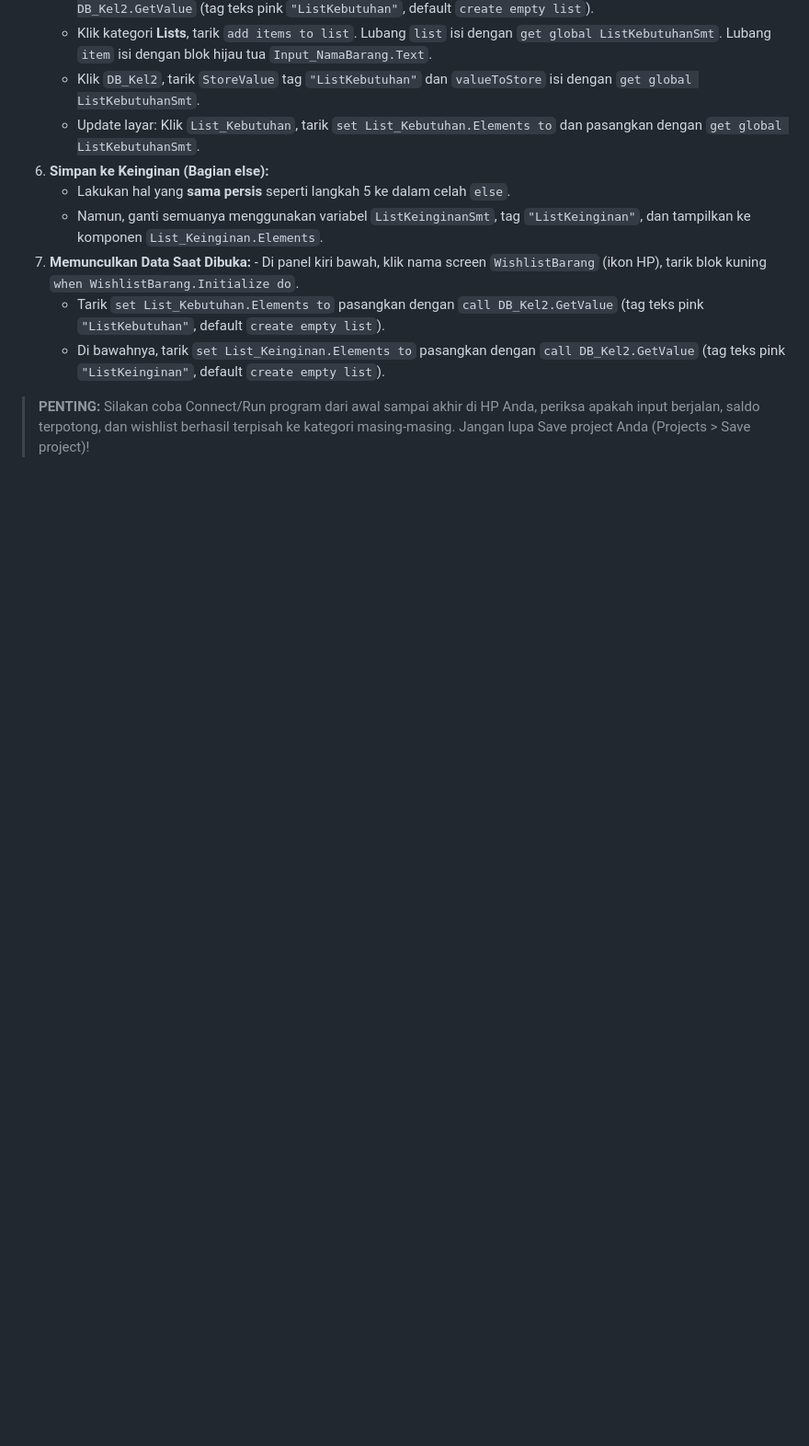
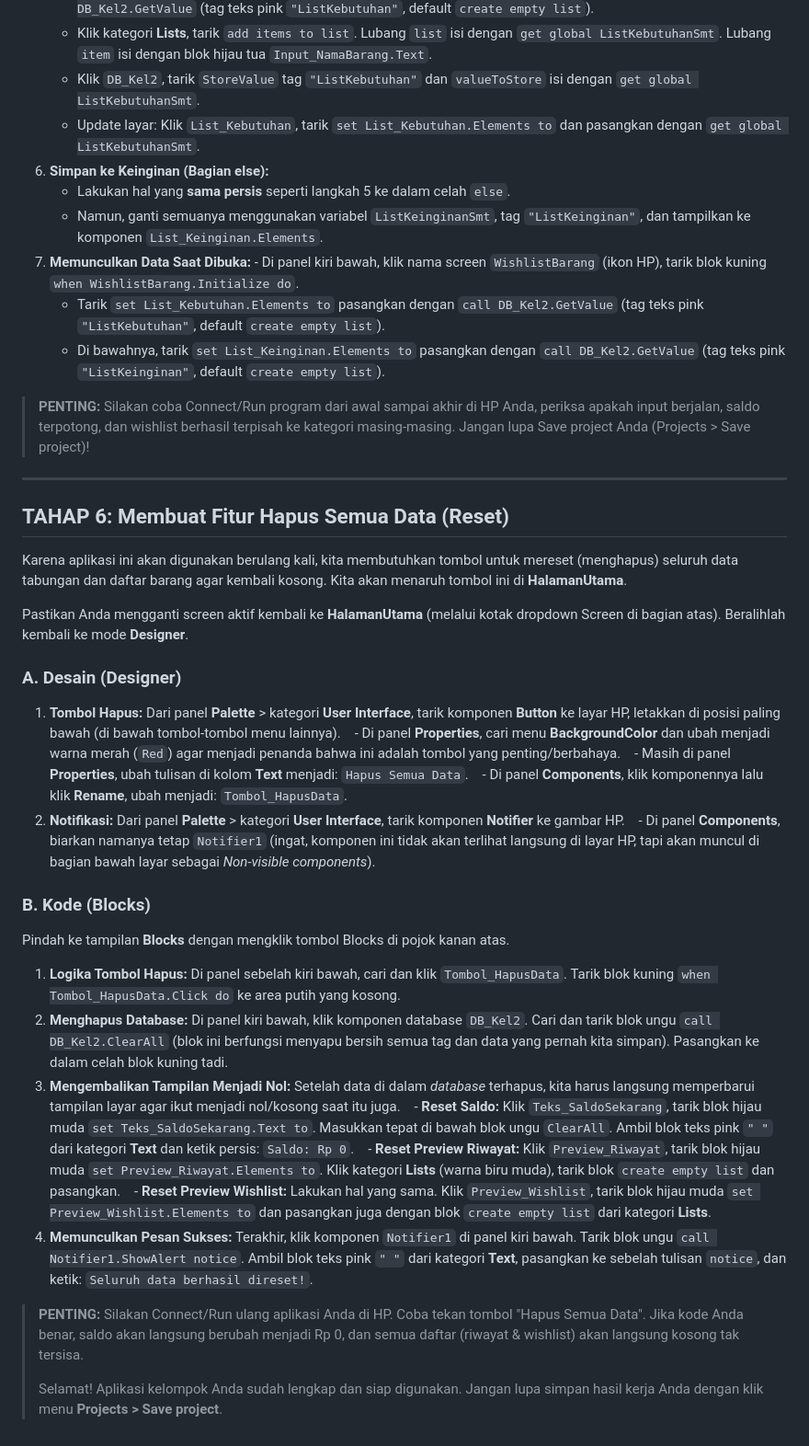
Before and after one commit to raisramadhani/ruangguru-mts1-codingfest, a Markdown page: mts1-kel2.md, the part around the change. Shown at 92% size. GitHub-like rendering; blank space fills up the shorter version.

Commit message:
feat reset data

```diff
--- a/mts1-kel2.md
+++ b/mts1-kel2.md
@@ -227,3 +227,36 @@ Pindah ke tampilan **Blocks**.
    - Di bawahnya, tarik `set List_Keinginan.Elements to` pasangkan dengan `call DB_Kel2.GetValue` (tag teks pink `"ListKeinginan"`, default `create empty list`).
 
 > **PENTING:** Silakan coba Connect/Run program dari awal sampai akhir di HP Anda, periksa apakah input berjalan, saldo terpotong, dan wishlist berhasil terpisah ke kategori masing-masing. Jangan lupa Save project Anda (Projects > Save project)!
+
+---
+
+## TAHAP 6: Membuat Fitur Hapus Semua Data (Reset)
+
+Karena aplikasi ini akan digunakan berulang kali, kita membutuhkan tombol untuk mereset (menghapus) seluruh data tabungan dan daftar barang agar kembali kosong. Kita akan menaruh tombol ini di **HalamanUtama**.
+
+Pastikan Anda mengganti screen aktif kembali ke **HalamanUtama** (melalui kotak dropdown Screen di bagian atas). Beralihlah kembali ke mode **Designer**.
+
+### A. Desain (Designer)
+
+1. **Tombol Hapus:** Dari panel **Palette** > kategori **User Interface**, tarik komponen **Button** ke layar HP, letakkan di posisi paling bawah (di bawah tombol-tombol menu lainnya).
+      - Di panel **Properties**, cari menu **BackgroundColor** dan ubah menjadi warna merah (`Red`) agar menjadi penanda bahwa ini adalah tombol yang penting/berbahaya.
+      - Masih di panel **Properties**, ubah tulisan di kolom **Text** menjadi: `Hapus Semua Data`.
+      - Di panel **Components**, klik komponennya lalu klik **Rename**, ubah menjadi: `Tombol_HapusData`.
+2. **Notifikasi:** Dari panel **Palette** > kategori **User Interface**, tarik komponen **Notifier** ke gambar HP.
+      - Di panel **Components**, biarkan namanya tetap `Notifier1` (ingat, komponen ini tidak akan terlihat langsung di layar HP, tapi akan muncul di bagian bawah layar sebagai _Non-visible components_).
+
+### B. Kode (Blocks)
+
+Pindah ke tampilan **Blocks** dengan mengklik tombol Blocks di pojok kanan atas.
+
+1. **Logika Tombol Hapus:** Di panel sebelah kiri bawah, cari dan klik `Tombol_HapusData`. Tarik blok kuning `when Tombol_HapusData.Click do` ke area putih yang kosong.
+2. **Menghapus Database:** Di panel kiri bawah, klik komponen database `DB_Kel2`. Cari dan tarik blok ungu `call DB_Kel2.ClearAll` (blok ini berfungsi menyapu bersih semua tag dan data yang pernah kita simpan). Pasangkan ke dalam celah blok kuning tadi.
+3. **Mengembalikan Tampilan Menjadi Nol:** Setelah data di dalam _database_ terhapus, kita harus langsung memperbarui tampilan layar agar ikut menjadi nol/kosong saat itu juga.
+      - **Reset Saldo:** Klik `Teks_SaldoSekarang`, tarik blok hijau muda `set Teks_SaldoSekarang.Text to`. Masukkan tepat di bawah blok ungu `ClearAll`. Ambil blok teks pink `" "` dari kategori **Text** dan ketik persis: `Saldo: Rp 0`.
+      - **Reset Preview Riwayat:** Klik `Preview_Riwayat`, tarik blok hijau muda `set Preview_Riwayat.Elements to`. Klik kategori **Lists** (warna biru muda), tarik blok `create empty list` dan pasangkan.
+      - **Reset Preview Wishlist:** Lakukan hal yang sama. Klik `Preview_Wishlist`, tarik blok hijau muda `set Preview_Wishlist.Elements to` dan pasangkan juga dengan blok `create empty list` dari kategori **Lists**.
+4. **Memunculkan Pesan Sukses:** Terakhir, klik komponen `Notifier1` di panel kiri bawah. Tarik blok ungu `call Notifier1.ShowAlert notice`. Ambil blok teks pink `" "` dari kategori **Text**, pasangkan ke sebelah tulisan `notice`, dan ketik: `Seluruh data berhasil direset!`.
+
+> **PENTING:** Silakan Connect/Run ulang aplikasi Anda di HP. Coba tekan tombol "Hapus Semua Data". Jika kode Anda benar, saldo akan langsung berubah menjadi Rp 0, dan semua daftar (riwayat & wishlist) akan langsung kosong tak tersisa.
+>
+> Selamat! Aplikasi kelompok Anda sudah lengkap dan siap digunakan. Jangan lupa simpan hasil kerja Anda dengan klik menu **Projects > Save project**.
```
